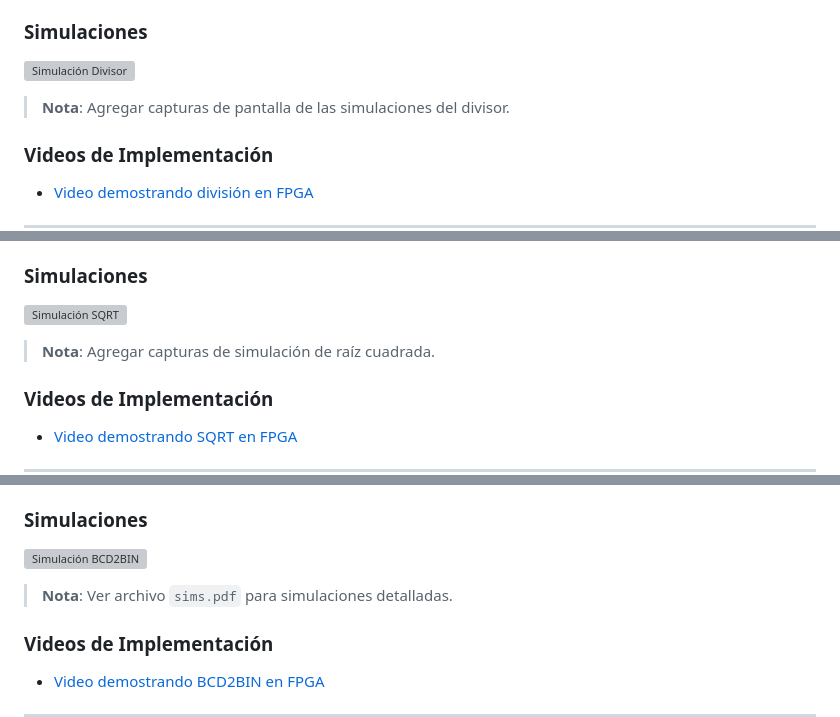
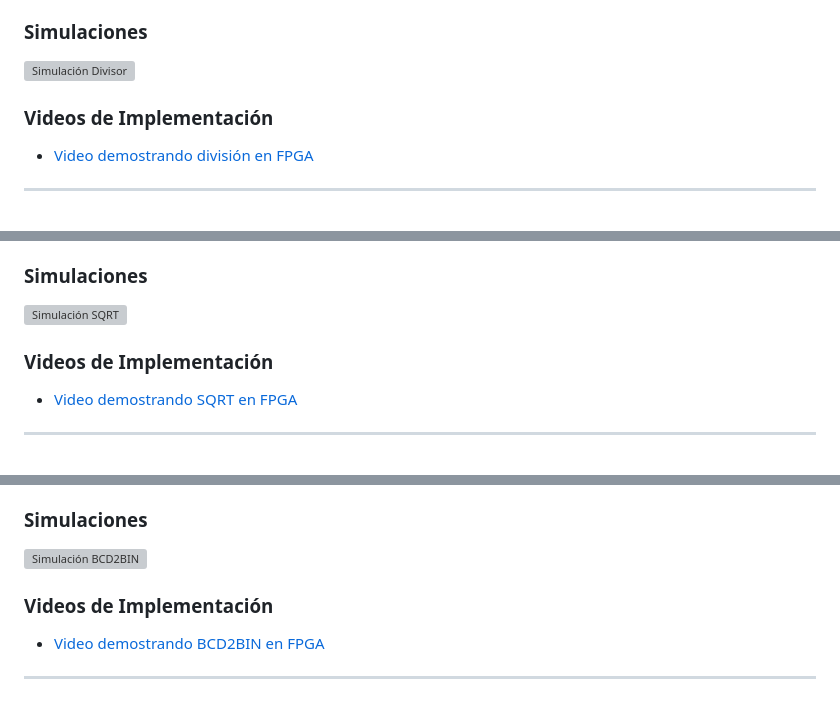
Before and after one commit to ArielDcg/D_Project, a Markdown page: README.md, 3 parts joined by grey strips. Rendered like a GitHub page; blank space fills up the shorter version; grey boxes are pictures that could not be loaded.

```diff
--- a/README.md
+++ b/README.md
@@ -355,8 +351,6 @@ endmodule
 
 ![Simulación Divisor](ruta/a/imagen/simulacion_div.png)
 
-> **Nota**: Agregar capturas de pantalla de las simulaciones del divisor.
-
 ### Videos de Implementación
 
 - [Video demostrando división en FPGA](#)
@@ -453,8 +447,6 @@ endmodule
 ### Simulaciones
 
 ![Simulación SQRT](ruta/a/imagen/simulacion_sqrt.png)
-
-> **Nota**: Agregar capturas de simulación de raíz cuadrada.
 
 ### Videos de Implementación
 
@@ -568,8 +560,6 @@ endmodule
 
 ![Simulación BCD2BIN](Calculadora/modulos/bcd2bin/sims.pdf)
 
-> **Nota**: Ver archivo `sims.pdf` para simulaciones detalladas.
-
 ### Videos de Implementación
 
 - [Video demostrando BCD2BIN en FPGA](#)
```
Also changed, not shown: other parts of README.md (+2 -10 lines).
